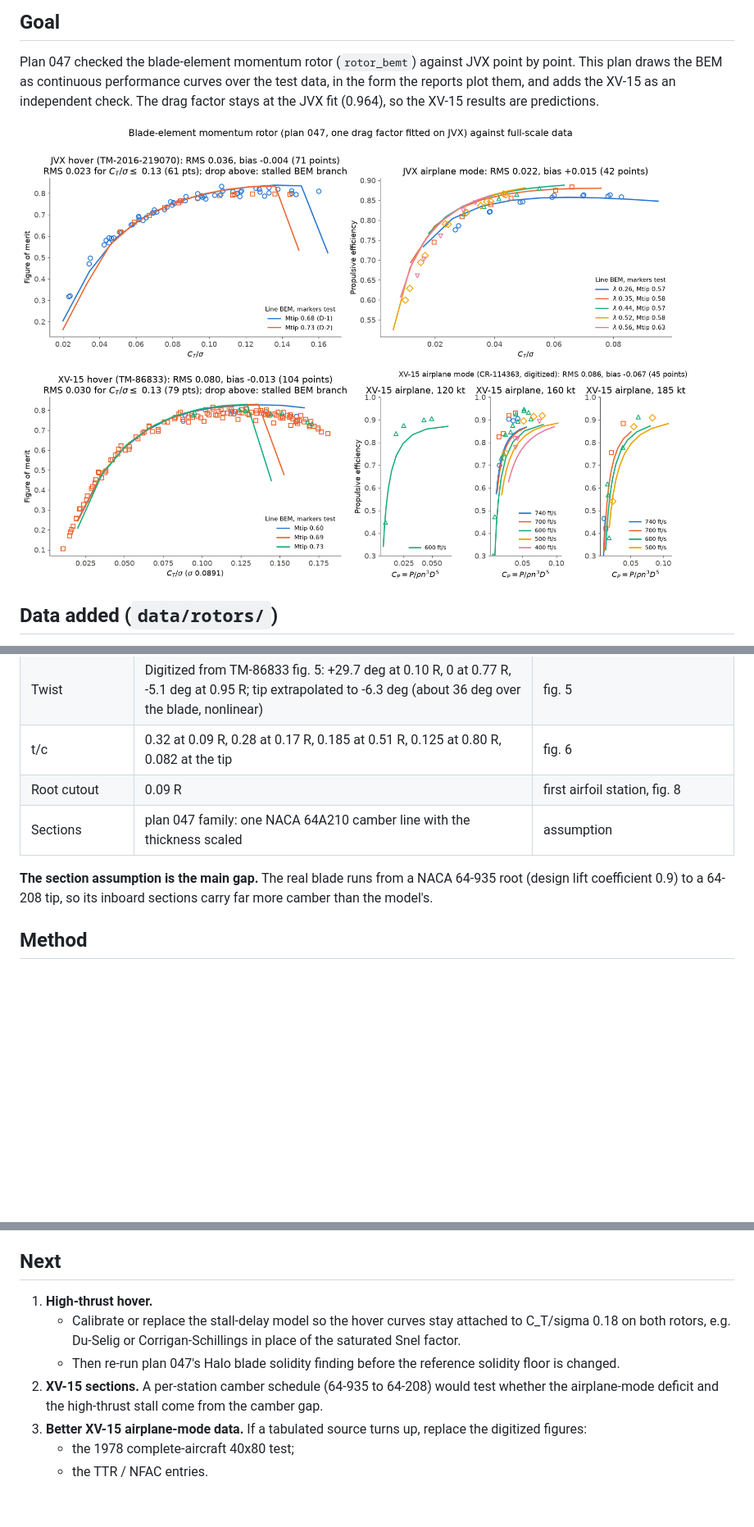
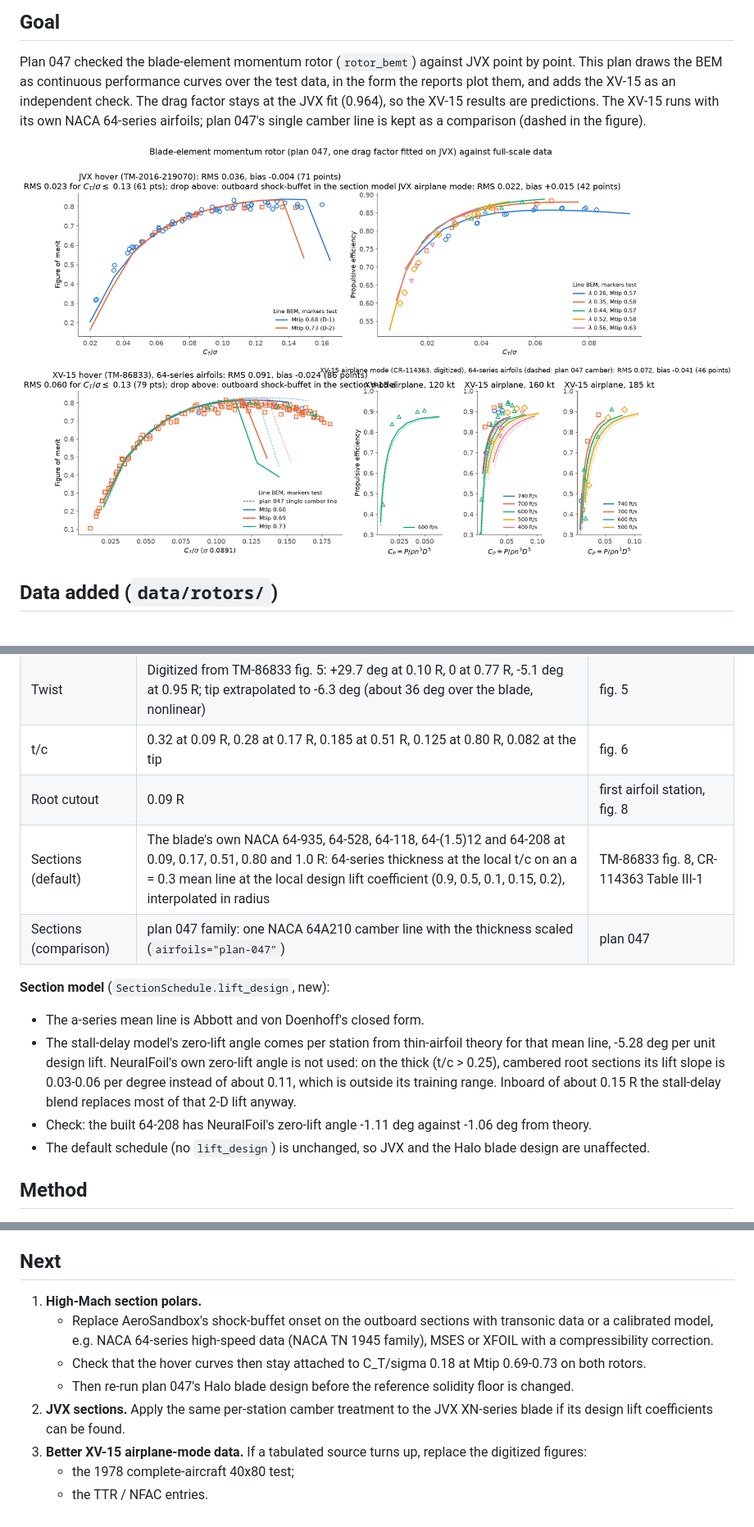
Before and after one commit to rootAmos/size_halo, a Markdown page: docs/decisions/052-bem-xv15-jvx-curves.md, 3 parts joined by grey strips. Shown at 82% size. GitHub-like rendering; pictures changed too: docs/figures/proprotor_bemt_curves.png; blank space fills up the shorter version.

```diff
--- a/docs/decisions/052-bem-xv15-jvx-curves.md
+++ b/docs/decisions/052-bem-xv15-jvx-curves.md
@@ -6,7 +6,7 @@ Status: COMPLETED 2026-10-11.
 
 Plan 047 checked the blade-element momentum rotor (`rotor_bemt`) against JVX point by point. This plan draws the
 BEM as continuous performance curves over the test data, in the form the reports plot them, and adds the XV-15 as
-an independent check. The drag factor stays at the JVX fit (0.964), so the XV-15 results are predictions.
+an independent check. The drag factor stays at the JVX fit (0.964), so the XV-15 results are predictions. The XV-15 runs with its own NACA 64-series airfoils; plan 047's single camber line is kept as a comparison (dashed in the figure).
 
 ![BEM curves against JVX and XV-15](../figures/proprotor_bemt_curves.png)
 
@@ -35,10 +35,18 @@ an independent check. The drag factor stays at the JVX fit (0.964), so the XV-15
 | Twist | Digitized from TM-86833 fig. 5: +29.7 deg at 0.10 R, 0 at 0.77 R, -5.1 deg at 0.95 R; tip extrapolated to -6.3 deg (about 36 deg over the blade, nonlinear) | fig. 5 |
 | t/c | 0.32 at 0.09 R, 0.28 at 0.17 R, 0.185 at 0.51 R, 0.125 at 0.80 R, 0.082 at the tip | fig. 6 |
 | Root cutout | 0.09 R | first airfoil station, fig. 8 |
-| Sections | plan 047 family: one NACA 64A210 camber line with the thickness scaled | assumption |
+| Sections (default) | The blade's own NACA 64-935, 64-528, 64-118, 64-(1.5)12 and 64-208 at 0.09, 0.17, 0.51, 0.80 and 1.0 R: 64-series thickness at the local t/c on an a = 0.3 mean line at the local design lift coefficient (0.9, 0.5, 0.1, 0.15, 0.2), interpolated in radius | TM-86833 fig. 8, CR-114363 Table III-1 |
+| Sections (comparison) | plan 047 family: one NACA 64A210 camber line with the thickness scaled (`airfoils="plan-047"`) | plan 047 |
 
-**The section assumption is the main gap.** The real blade runs from a NACA 64-935 root (design lift coefficient
-0.9) to a 64-208 tip, so its inboard sections carry far more camber than the model's.
+**Section model** (`SectionSchedule.lift_design`, new):
+
+- The a-series mean line is Abbott and von Doenhoff's closed form.
+- The stall-delay model's zero-lift angle comes per station from thin-airfoil theory for that mean line, -5.28 deg
+  per unit design lift. NeuralFoil's own zero-lift angle is not used: on the thick (t/c > 0.25), cambered root
+  sections its lift slope is 0.03-0.06 per degree instead of about 0.11, which is outside its training range.
+  Inboard of about 0.15 R the stall-delay blend replaces most of that 2-D lift anyway.
+- Check: the built 64-208 has NeuralFoil's zero-lift angle -1.11 deg against -1.06 deg from theory.
+- The default schedule (no `lift_design`) is unchanged, so JVX and the Halo blade design are unaffected.
 
 ## Method
 
@@ -100,12 +117,13 @@ an independent check. The drag factor stays at the JVX fit (0.964), so the XV-15
 
 ## Next
 
-1. **High-thrust hover.**
-   - Calibrate or replace the stall-delay model so the hover curves stay attached to C_T/sigma 0.18 on both rotors,
-     e.g. Du-Selig or Corrigan-Schillings in place of the saturated Snel factor.
-   - Then re-run plan 047's Halo blade solidity finding before the reference solidity floor is changed.
-2. **XV-15 sections.** A per-station camber schedule (64-935 to 64-208) would test whether the airplane-mode deficit
-   and the high-thrust stall come from the camber gap.
+1. **High-Mach section polars.**
+   - Replace AeroSandbox's shock-buffet onset on the outboard sections with transonic data or a calibrated model,
+     e.g. NACA 64-series high-speed data (NACA TN 1945 family), MSES or XFOIL with a compressibility correction.
+   - Check that the hover curves then stay attached to C_T/sigma 0.18 at Mtip 0.69-0.73 on both rotors.
+   - Then re-run plan 047's Halo blade design before the reference solidity floor is changed.
+2. **JVX sections.** Apply the same per-station camber treatment to the JVX XN-series blade if its design lift
+   coefficients can be found.
 3. **Better XV-15 airplane-mode data.** If a tabulated source turns up, replace the digitized figures:
    - the 1978 complete-aircraft 40x80 test;
    - the TTR / NFAC entries.
```
Also changed, not shown: other parts of docs/decisions/052-bem-xv15-jvx-curves.md (+29 -20 lines), 3 other files.
